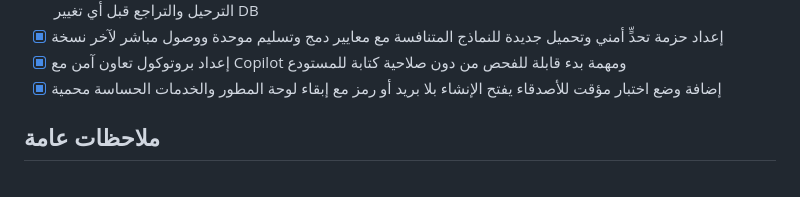
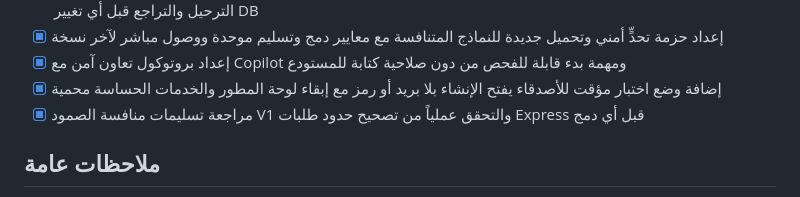
Before and after one commit to yemenhd3-create/-Production-v2.0.0, a Markdown page: todo.md, the part around the change. Drawn GitHub-style.

```diff
--- a/todo.md
+++ b/todo.md
@@ -439,6 +439,7 @@
 - [x] إعداد حزمة تحدٍّ أمني وتحميل جديدة للنماذج المتنافسة مع معايير دمج وتسليم موحدة ووصول مباشر لآخر نسخة
 - [x] إعداد بروتوكول تعاون آمن مع Copilot ومهمة بدء قابلة للفحص من دون صلاحية كتابة للمستودع
 - [x] إضافة وضع اختبار مؤقت للأصدقاء يفتح الإنشاء بلا بريد أو رمز مع إبقاء لوحة المطور والخدمات الحساسة محمية
+- [x] مراجعة تسليمات منافسة الصمود V1 والتحقق عملياً من تصحيح حدود طلبات Express قبل أي دمج
 
 ## ملاحظات عامة
 - جميع البيانات الثابتة تُحفظ محلياً على الجهاز
```
Also changed, not shown: docs/RESILIENCE_ROUND_V1_REVIEW_AR.md (added, +70 -0 lines).
